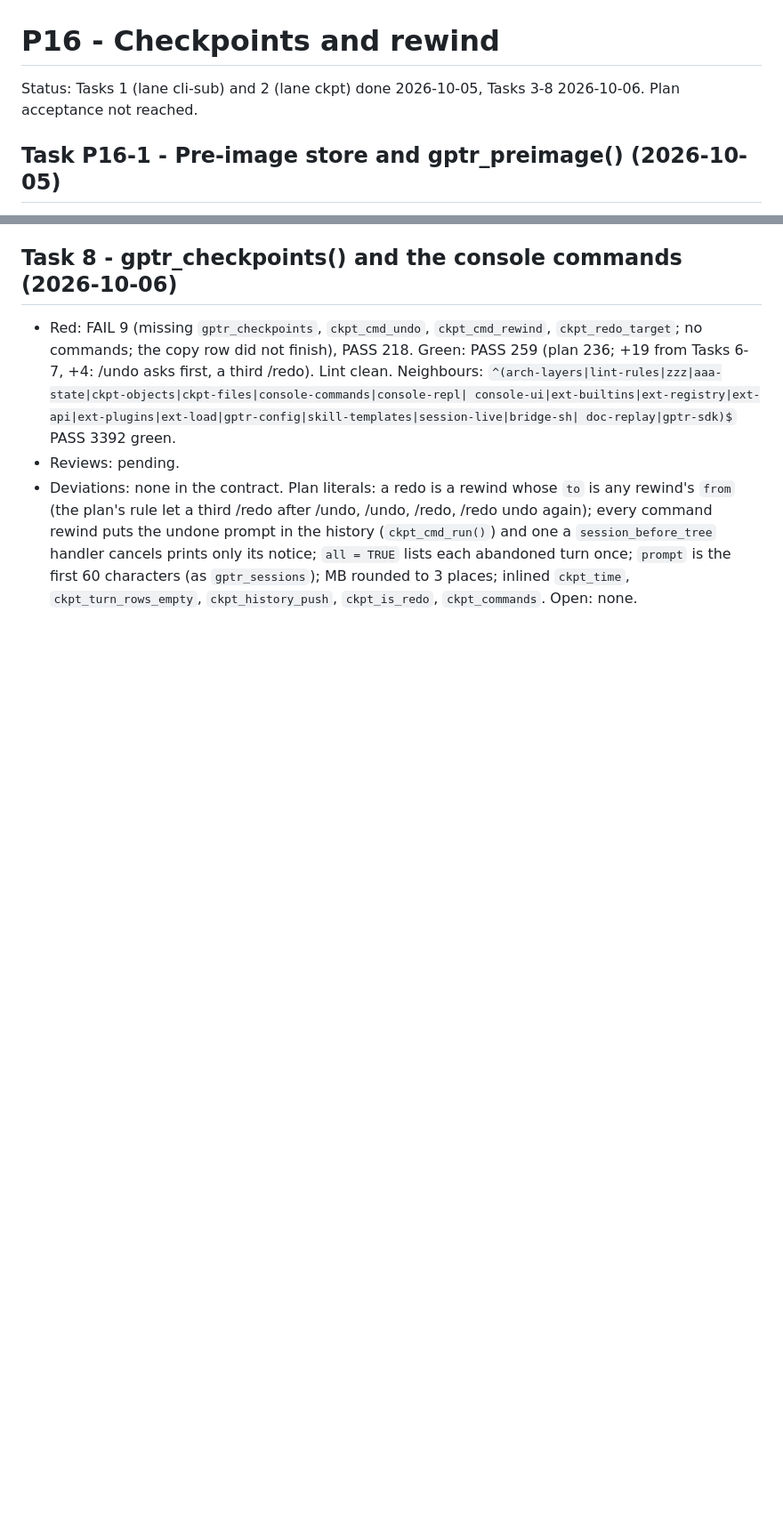
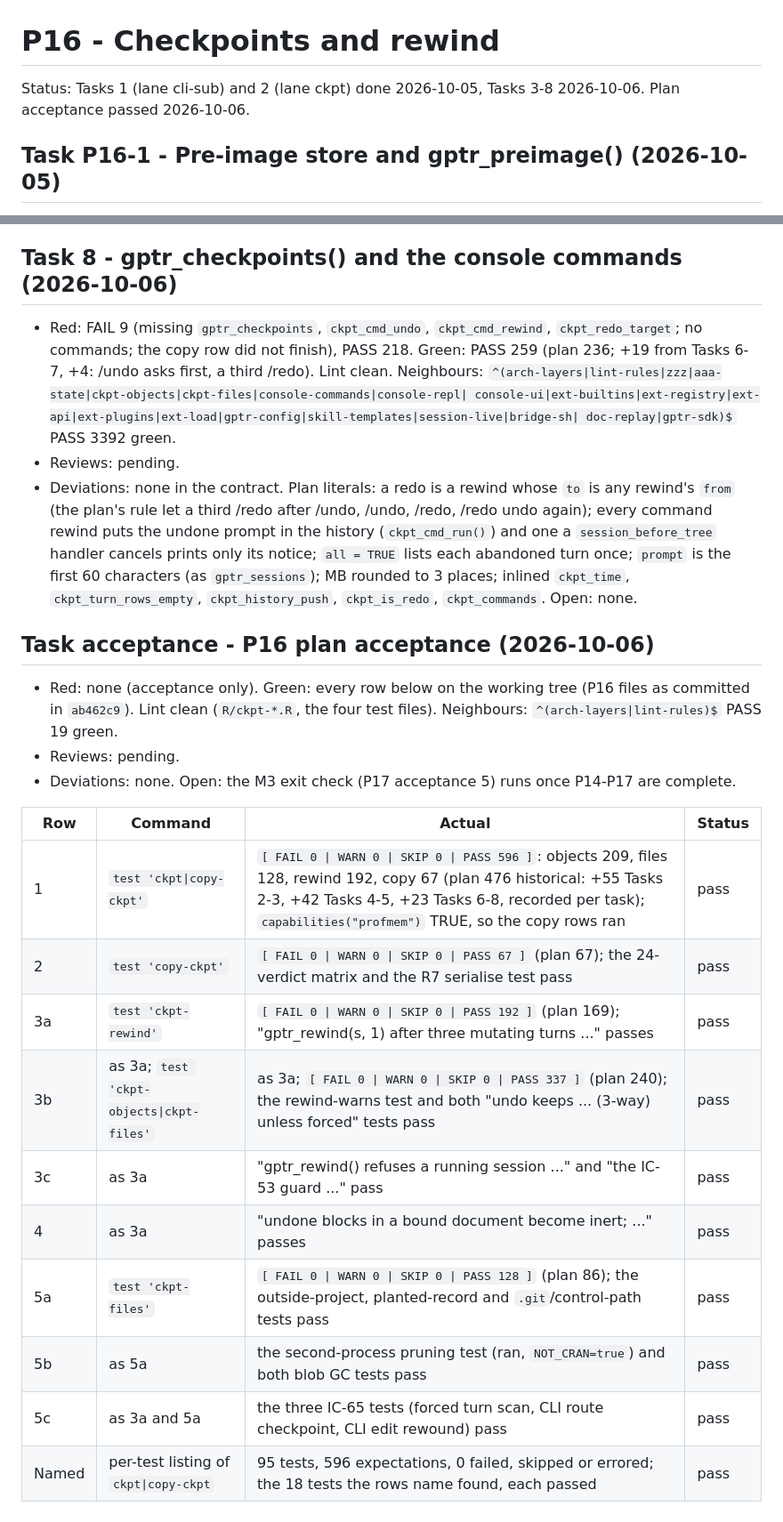
Before and after one commit to Broccolito/gptr, a Markdown page: dev/progress/P16.md, 2 parts joined by grey strips. Shown at 89% size. Rendered like a GitHub page; blank space fills up the shorter version.

Commit message:
docs(progress): record P16 plan acceptance
Co-Authored-By: Claude Opus 5.5 <noreply@anthropic.com>

```diff
--- a/dev/progress/P16.md
+++ b/dev/progress/P16.md
@@ -1,6 +1,6 @@
 # P16 - Checkpoints and rewind
 
-Status: Tasks 1 (lane cli-sub) and 2 (lane ckpt) done 2026-10-05, Tasks 3-8 2026-10-06. Plan acceptance not reached.
+Status: Tasks 1 (lane cli-sub) and 2 (lane ckpt) done 2026-10-05, Tasks 3-8 2026-10-06. Plan acceptance passed 2026-10-06.
 
 ## Task P16-1 - Pre-image store and gptr_preimage() (2026-10-05)
 - Red: FAIL 73 (missing `gptr_preimage`, `ckpt_obj_store`, `ckpt_ck_new`; 31 copy rows did not finish), PASS 1.
@@ -97,3 +97,22 @@ Status: Tasks 1 (lane cli-sub) and 2 (lane ckpt) done 2026-10-05, Tasks 3-8 2026
   history (`ckpt_cmd_run()`) and one a `session_before_tree` handler cancels prints only its notice; `all = TRUE` lists
   each abandoned turn once; `prompt` is the first 60 characters (as `gptr_sessions`); MB rounded to 3 places; inlined
   `ckpt_time`, `ckpt_turn_rows_empty`, `ckpt_history_push`, `ckpt_is_redo`, `ckpt_commands`. Open: none.
+
+## Task acceptance - P16 plan acceptance (2026-10-06)
+- Red: none (acceptance only). Green: every row below on the working tree (P16 files as committed in `ab462c9`).
+  Lint clean (`R/ckpt-*.R`, the four test files). Neighbours: `^(arch-layers|lint-rules)$` PASS 19 green.
+- Reviews: pending.
+- Deviations: none. Open: the M3 exit check (P17 acceptance 5) runs once P14-P17 are complete.
+
+| Row | Command | Actual | Status |
+|---|---|---|---|
+| 1 | `test 'ckpt\|copy-ckpt'` | `[ FAIL 0 \| WARN 0 \| SKIP 0 \| PASS 596 ]`: objects 209, files 128, rewind 192, copy 67 (plan 476 historical: +55 Tasks 2-3, +42 Tasks 4-5, +23 Tasks 6-8, recorded per task); `capabilities("profmem")` TRUE, so the copy rows ran | pass |
+| 2 | `test 'copy-ckpt'` | `[ FAIL 0 \| WARN 0 \| SKIP 0 \| PASS 67 ]` (plan 67); the 24-verdict matrix and the R7 serialise test pass | pass |
+| 3a | `test 'ckpt-rewind'` | `[ FAIL 0 \| WARN 0 \| SKIP 0 \| PASS 192 ]` (plan 169); "gptr_rewind(s, 1) after three mutating turns ..." passes | pass |
+| 3b | as 3a; `test 'ckpt-objects\|ckpt-files'` | as 3a; `[ FAIL 0 \| WARN 0 \| SKIP 0 \| PASS 337 ]` (plan 240); the rewind-warns test and both "undo keeps ... (3-way) unless forced" tests pass | pass |
+| 3c | as 3a | "gptr_rewind() refuses a running session ..." and "the IC-53 guard ..." pass | pass |
+| 4 | as 3a | "undone blocks in a bound document become inert; ..." passes | pass |
+| 5a | `test 'ckpt-files'` | `[ FAIL 0 \| WARN 0 \| SKIP 0 \| PASS 128 ]` (plan 86); the outside-project, planted-record and `.git`/control-path tests pass | pass |
+| 5b | as 5a | the second-process pruning test (ran, `NOT_CRAN=true`) and both blob GC tests pass | pass |
+| 5c | as 3a and 5a | the three IC-65 tests (forced turn scan, CLI route checkpoint, CLI edit rewound) pass | pass |
+| Named | per-test listing of `ckpt\|copy-ckpt` | 95 tests, 596 expectations, 0 failed, skipped or errored; the 18 tests the rows name found, each passed | pass |
```
